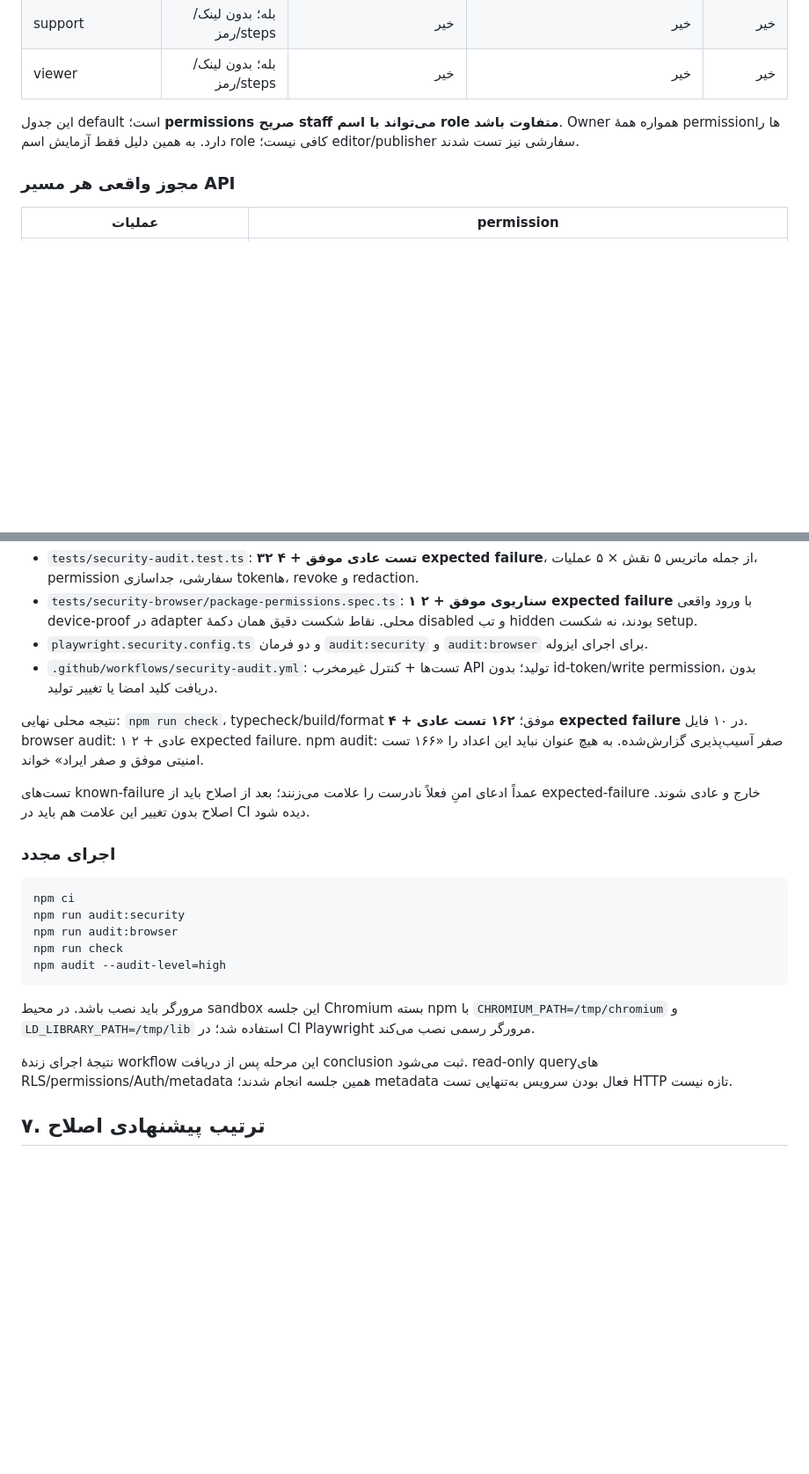
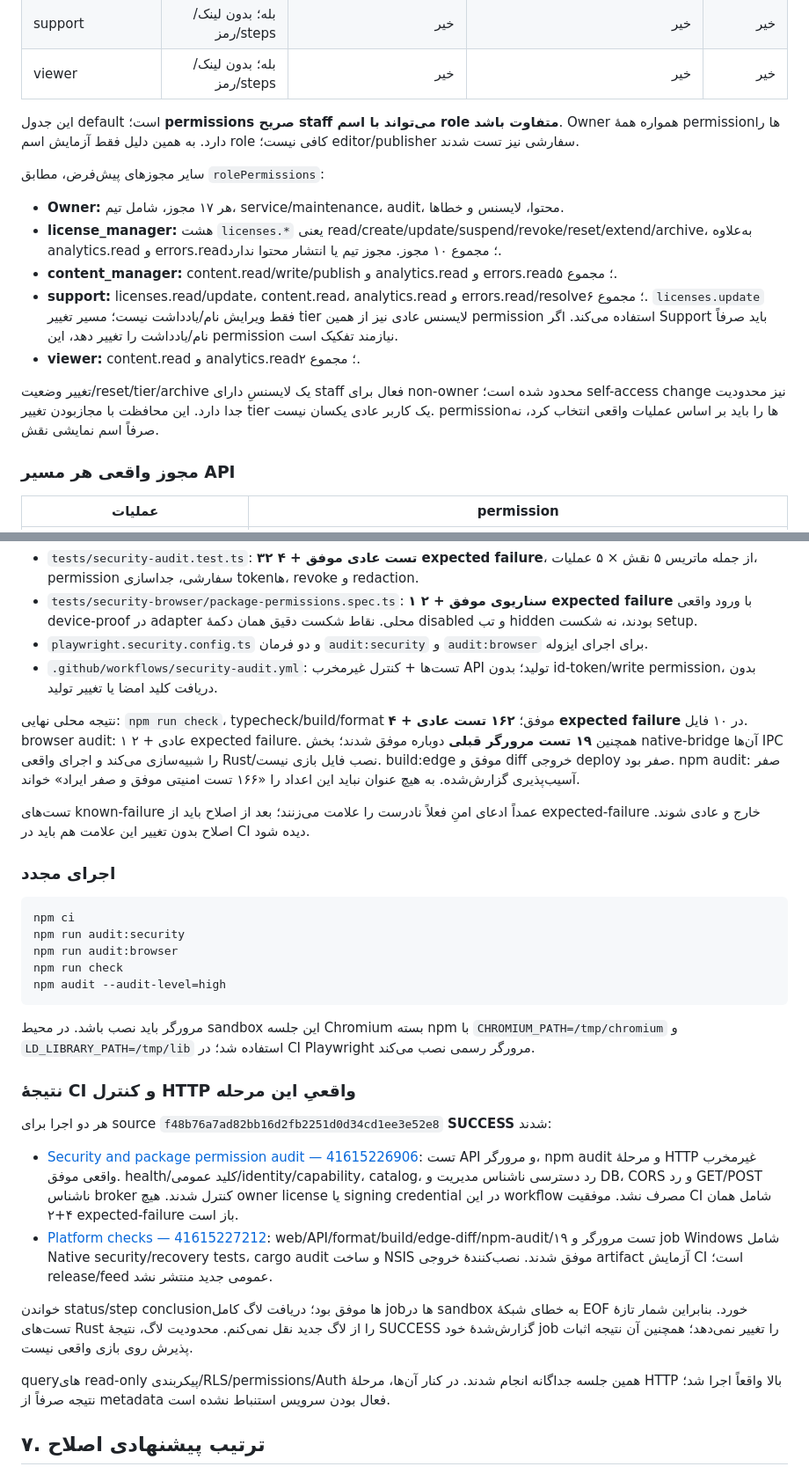
Before and after one commit to aliam664/App, a Markdown page: docs/security-audit-2026-11-03-fa.md, 2 parts joined by grey strips. Shown at 88% size. Rendered like a GitHub page; blank space fills up the shorter version.

Commit message:
docs: record successful audit and Windows regression checks [skip ci]
Co-authored-by: arena-agent <297053741+arena-agent@users.noreply.github.com>

```diff
--- a/docs/security-audit-2026-11-03-fa.md
+++ b/docs/security-audit-2026-11-03-fa.md
@@ -165,6 +167,16 @@ Source شروع بررسی: `b11b819` در `arena/37af8e92-app`. نسخهٔ نص
 
 این جدول default است؛ **permissions صریح staff می‌تواند با اسم role متفاوت باشد**. Owner همواره همهٔ permissionها را دارد. به همین دلیل فقط آزمایش اسم role کافی نیست؛ editor/publisher سفارشی نیز تست شدند.
 
+سایر مجوزهای پیش‌فرض، مطابق `rolePermissions`:
+
+- **Owner:** هر ۱۷ مجوز، شامل تیم، service/maintenance، audit، محتوا، لایسنس و خطاها.
+- **license_manager:** هشت `licenses.*` یعنی read/create/update/suspend/revoke/reset/extend/archive، به‌علاوه analytics.read و errors.read؛ مجموع ۱۰ مجوز. مجوز تیم یا انتشار محتوا ندارد.
+- **content_manager:** content.read/write/publish و analytics.read و errors.read؛ مجموع ۵.
+- **support:** licenses.read/update، content.read، analytics.read و errors.read/resolve؛ مجموع ۶. `licenses.update` فقط ویرایش نام/یادداشت نیست؛ مسیر تغییر tier لایسنس عادی نیز از همین permission استفاده می‌کند. اگر Support باید صرفاً نام/یادداشت را تغییر دهد، این permission نیازمند تفکیک است.
+- **viewer:** content.read و analytics.read؛ مجموع ۲.
+
+تغییر وضعیت/reset/tier/archive یک لایسنسِ دارای staff فعال برای non-owner محدود شده است؛ self-access change نیز محدودیت جدا دارد. این محافظت با مجازبودن تغییر tier یک کاربر عادی یکسان نیست. permissionها را باید بر اساس عملیات واقعی انتخاب کرد، نه صرفاً اسم نمایشی نقش.
+
 ### مجوز واقعی هر مسیر API
 
 | عملیات | permission |
@@ -195,7 +207,7 @@ Source شروع بررسی: `b11b819` در `arena/37af8e92-app`. نسخهٔ نص
 - `playwright.security.config.ts` و دو فرمان `audit:security` و `audit:browser` برای اجرای ایزوله.
 - `.github/workflows/security-audit.yml`: تست‌ها + کنترل غیرمخرب API تولید؛ بدون id-token/write permission، بدون دریافت کلید امضا یا تغییر تولید.
 
-نتیجه محلی نهایی: `npm run check`، typecheck/build/format موفق؛ **۱۶۲ تست عادی + ۴ expected failure** در ۱۰ فایل. browser audit: ۱ عادی + ۲ expected failure. npm audit: صفر آسیب‌پذیری گزارش‌شده. به هیچ عنوان نباید این اعداد را «۱۶۶ تست امنیتی موفق و صفر ایراد» خواند.
+نتیجه محلی نهایی: `npm run check`، typecheck/build/format موفق؛ **۱۶۲ تست عادی + ۴ expected failure** در ۱۰ فایل. browser audit: ۱ عادی + ۲ expected failure. همچنین **۱۹ تست مرورگر قبلی** دوباره موفق شدند؛ بخش native-bridge آن‌ها IPC را شبیه‌سازی می‌کند و اجرای واقعی Rust/نصب فایل بازی نیست. build:edge موفق و diff خروجی deploy صفر بود. npm audit: صفر آسیب‌پذیری گزارش‌شده. به هیچ عنوان نباید این اعداد را «۱۶۶ تست امنیتی موفق و صفر ایراد» خواند.
 
 تست‌های known-failure عمداً ادعای امنِ فعلاً نادرست را علامت می‌زنند؛ بعد از اصلاح باید از expected-failure خارج و عادی شوند. اصلاح بدون تغییر این علامت هم باید در CI دیده شود.
 
@@ -211,7 +223,16 @@ npm audit --audit-level=high
 
 مرورگر باید نصب باشد. در محیط sandbox این جلسه Chromium بسته npm با `CHROMIUM_PATH=/tmp/chromium` و `LD_LIBRARY_PATH=/tmp/lib` استفاده شد؛ در CI Playwright مرورگر رسمی نصب می‌کند.
 
-نتیجهٔ اجرای زندهٔ workflow این مرحله پس از دریافت conclusion ثبت می‌شود. read-only queryهای RLS/permissions/Auth/metadata همین جلسه انجام شدند؛ metadata فعال بودن سرویس به‌تنهایی تست HTTP تازه نیست.
+### نتیجهٔ CI و کنترل HTTP واقعیِ این مرحله
+
+هر دو اجرا برای source `f48b76a7ad82bb16d2fb2251d0d34cd1ee3e52e8` **SUCCESS** شدند:
+
+- [Security and package permission audit — 41615226906](https://github.com/aliam664/App/actions/runs/41615226906): تست API و مرورگر، npm audit و مرحلهٔ HTTP غیرمخرب واقعی موفق. health/کلید عمومی/identity/capability، catalog، رد دسترسی ناشناس مدیریت و DB، CORS و رد GET/POST ناشناس broker کنترل شدند. هیچ owner license یا signing credential در این workflow مصرف نشد. موفقیت CI شامل همان ۴+۲ expected-failure باز است.
+- [Platform checks — 41615227212](https://github.com/aliam664/App/actions/runs/41615227212): web/API/format/build/edge-diff/npm-audit/۱۹ تست مرورگر و job Windows شامل Native security/recovery tests، cargo audit و ساخت NSIS موفق شدند. نصب‌کنندهٔ خروجی artifact آزمایش CI است؛ release/feed عمومی جدید منتشر نشد.
+
+خواندن status/step conclusionها موفق بود؛ دریافت لاگ کامل jobها در sandbox به خطای شبکهٔ EOF خورد. بنابراین شمار تازهٔ تست‌های Rust را از لاگ جدید نقل نمی‌کنم. محدودیت لاگ، نتیجهٔ SUCCESS گزارش‌شدهٔ خود job را تغییر نمی‌دهد؛ همچنین آن نتیجه اثبات پذیرش روی بازی واقعی نیست.
+
+queryهای read-only پیکربندی/RLS/permissions/Auth همین جلسه جداگانه انجام شدند. در کنار آن‌ها، مرحلهٔ HTTP بالا واقعاً اجرا شد؛ نتیجه صرفاً از metadata فعال بودن سرویس استنباط نشده است.
 
 ## ۷. ترتیب پیشنهادی اصلاح
 
```
Also changed, not shown: other parts of docs/security-audit-2026-11-03-fa.md (+4 -2 lines).
